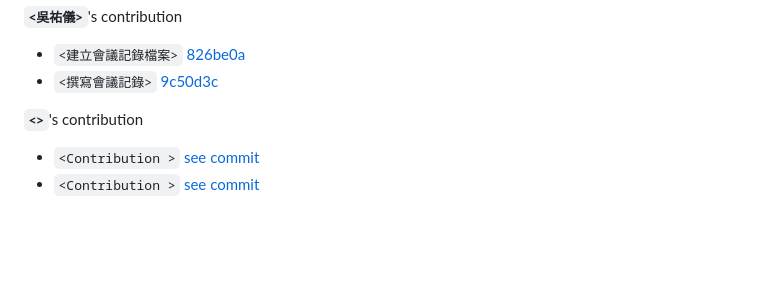
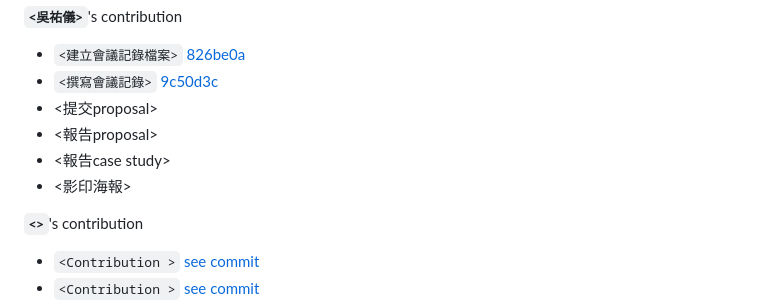
Before and after one commit to Jianwei-Fang0/fa-25-econ-5166-group-2, a Markdown page: README.md, the part around the change. Drawn GitHub-style; blank space fills up the shorter version.

Commit message:
Update README with new contributions
Added additional contributions to the README.

```diff
--- a/README.md
+++ b/README.md
@@ -55,6 +55,10 @@ After the poster presentation, please highlight each member's key contribution t
 **`<吳祐儀>`**'s contribution
 - `<建立會議記錄檔案>` [826be0a](https://github.com/Jianwei-Fang0/fa-25-econ-5166-group-2/commit/826be0afd887a96cda59eedaf7963ea5d3edf0b1)
 - `<撰寫會議記錄>` [9c50d3c](https://github.com/Jianwei-Fang0/fa-25-econ-5166-group-2/commit/9c50d3c866232052cea4abbe98649913a324dc50)
+- <提交proposal>
+- <報告proposal>
+- <報告case study>
+- <影印海報>
 
 **`<>`**'s contribution
 - `<Contribution >` [see commit](url)
```
